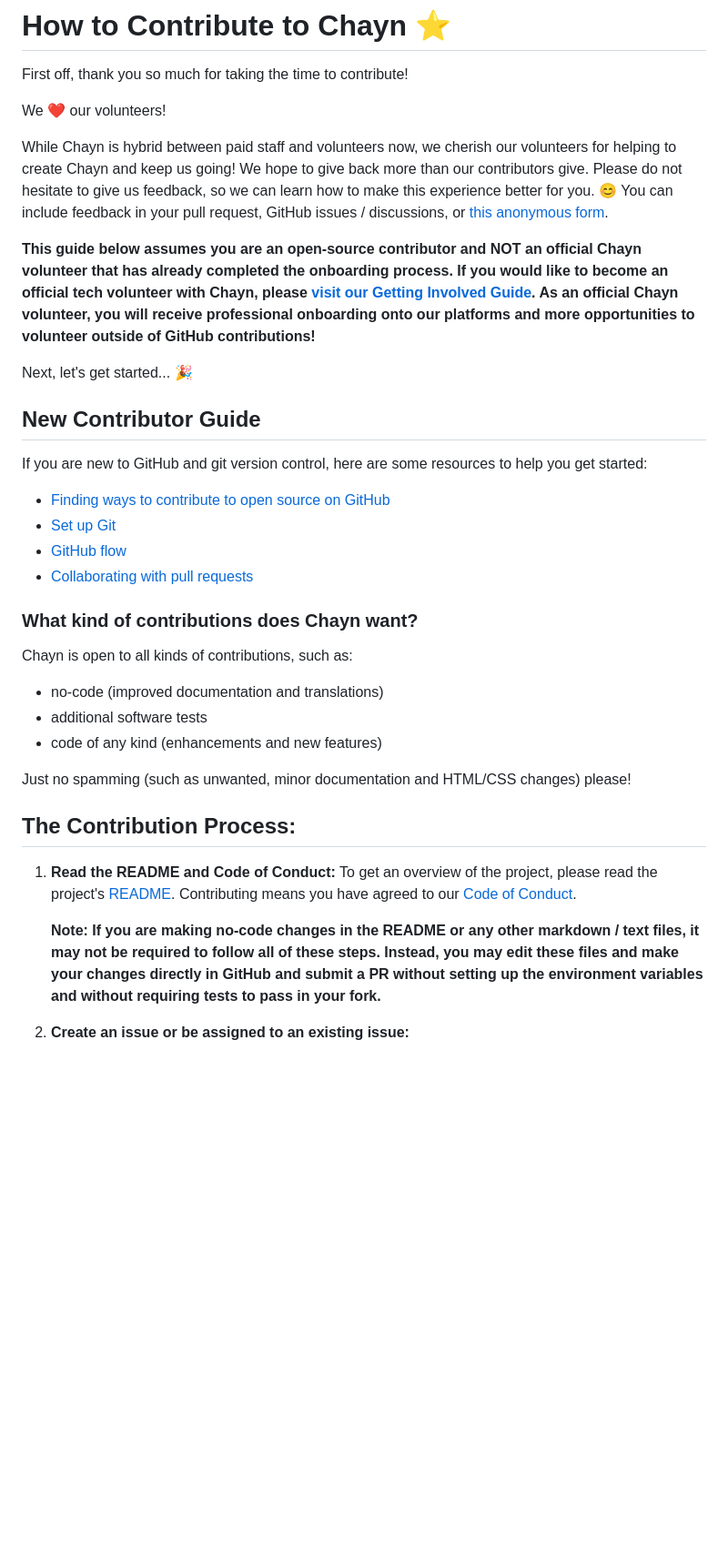
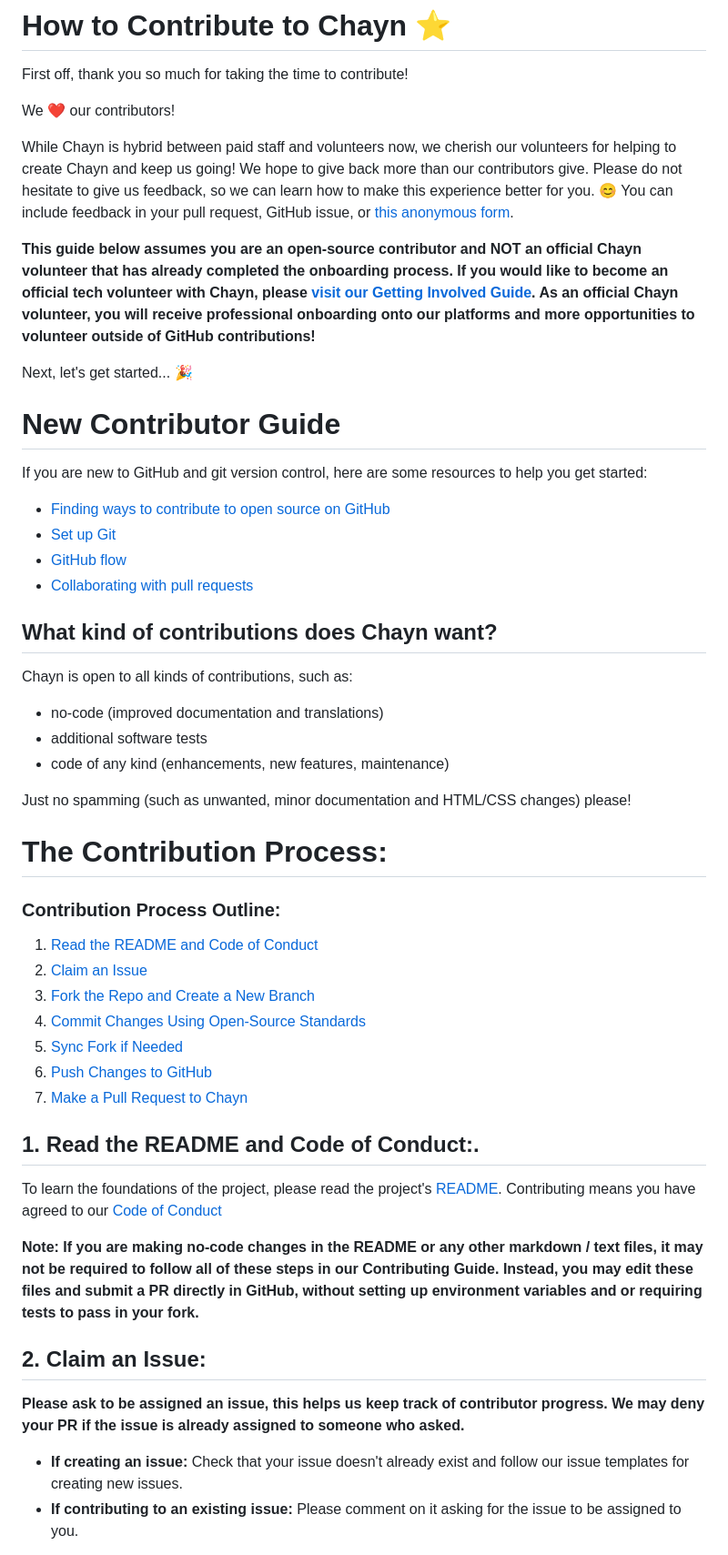
Before and after one commit to chaynHQ/soulmedicine, a Markdown page: CONTRIBUTING.md, the part around the change printed below. Shown: that part at 91% size. Rendered like a GitHub page; blank space fills up the shorter version.

```diff
--- a/CONTRIBUTING.md
+++ b/CONTRIBUTING.md
@@ -2,15 +2,15 @@
 
 First off, thank you so much for taking the time to contribute!
 
-We ❤️ our volunteers!
+We ❤️ our contributors!
 
-While Chayn is hybrid between paid staff and volunteers now, we cherish our volunteers for helping to create Chayn and keep us going! We hope to give back more than our contributors give. Please do not hesitate to give us feedback, so we can learn how to make this experience better for you. 😊 You can include feedback in your pull request, GitHub issues / discussions, or [this anonymous form](https://forms.gle/17GQpeHc4G1Mgdf3A).
+While Chayn is hybrid between paid staff and volunteers now, we cherish our volunteers for helping to create Chayn and keep us going! We hope to give back more than our contributors give. Please do not hesitate to give us feedback, so we can learn how to make this experience better for you. 😊 You can include feedback in your pull request, GitHub issue, or [this anonymous form](https://forms.gle/17GQpeHc4G1Mgdf3A).
 
 **This guide below assumes you are an open-source contributor and NOT an official Chayn volunteer that has already completed the onboarding process. If you would like to become an official tech volunteer with Chayn, please [visit our Getting Involved Guide](https://www.notion.so/chayn/Get-involved-423c067536f3426a88005de68f0cab19?pvs=4). As an official Chayn volunteer, you will receive professional onboarding onto our platforms and more opportunities to volunteer outside of GitHub contributions!**
 
 Next, let's get started... 🎉
 
-## New Contributor Guide
+# New Contributor Guide
 
 If you are new to GitHub and git version control, here are some resources to help you get started:
 
@@ -19,21 +19,35 @@ If you are new to GitHub and git version control, here are some resources to hel
 - [GitHub flow](https://docs.github.com/en/get-started/quickstart/github-flow)
 - [Collaborating with pull requests](https://docs.github.com/en/github/collaborating-with-pull-requests)
 
-### What kind of contributions does Chayn want?
+## What kind of contributions does Chayn want?
 
 Chayn is open to all kinds of contributions, such as:
 
 - no-code (improved documentation and translations)
 - additional software tests
-- code of any kind (enhancements and new features)
+- code of any kind (enhancements, new features, maintenance)
 
 Just no spamming (such as unwanted, minor documentation and HTML/CSS changes) please!
 
-## The Contribution Process:
+# The Contribution Process:
+### Contribution Process Outline:
+1. [Read the README and Code of Conduct](#1-read-the-readme-and-code-of-conduct)
+2. [Claim an Issue](#2-claim-an-issue)
+3. [Fork the Repo and Create a New Branch](#3-fork-the-repo-and-create-a-new-branch)
+4. [Commit Changes Using Open-Source Standards](#4-commit-changes-using-open-source-standards)
+5. [Sync Fork if Needed](#5-sync-your-fork-if-needed)
+6. [Push Changes to GitHub](#6-push-changes-to-github)
+7. [Make a Pull Request to Chayn](#7--make-a-pull-request-to-chayn)
 
-1. **Read the README and Code of Conduct:** To get an overview of the project, please read the project's [README](/README.md). Contributing means you have agreed to our [Code of Conduct](/CODE_OF_CONDUCT.md).
+## 1. **Read the README and Code of Conduct:**.
+To learn the foundations of the project, please read the project's [README](/README.md). Contributing means you have agreed to our [Code of Conduct](/CODE_OF_CONDUCT.md)
 
-   **Note: If you are making no-code changes in the README or any other markdown / text files, it may not be required to follow all of these steps. Instead, you may edit these files and make your changes directly in GitHub and submit a PR without setting up the environment variables and without requiring tests to pass in your fork.**
+**Note: If you are making no-code changes in the README or any other markdown / text files, it may not be required to follow all of these steps in our Contributing Guide. Instead, you may edit these files and submit a PR directly in GitHub, without setting up environment variables and or requiring tests to pass in your fork.**
 
-2. **Create an issue or be assigned to an existing issue:**
+## 2. **Claim an Issue:**
+**Please ask to be assigned an issue, this helps us keep track of contributor progress. We may deny your PR if the issue is already assigned to someone who asked.**
+  - **If creating an issue:**
+    Check that your issue doesn't already exist and follow our issue templates for creating new issues.
+  - **If contributing to an existing issue:**
+    Please comment on it asking for the issue to be assigned to you.
 
```
Also changed, not shown: other parts of CONTRIBUTING.md (+90 -25 lines).
